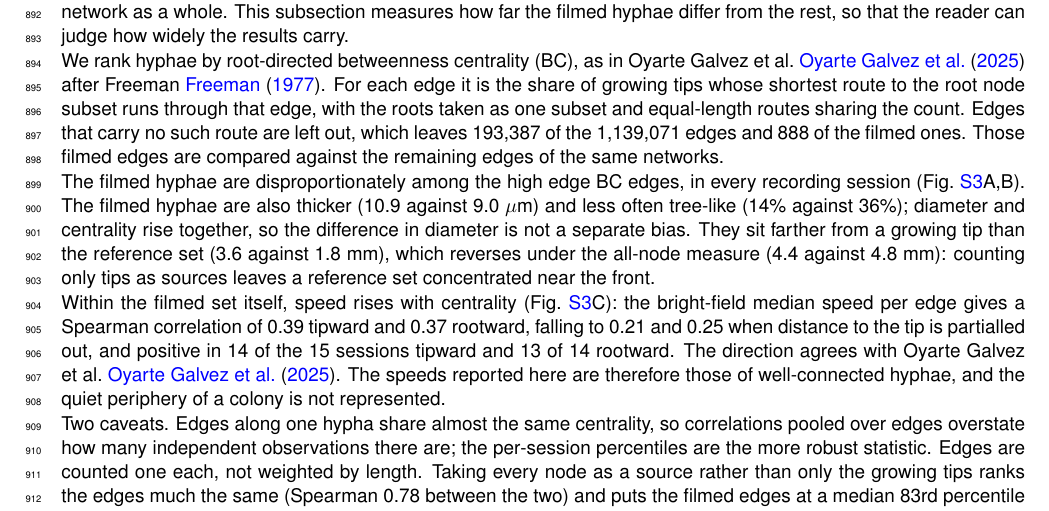
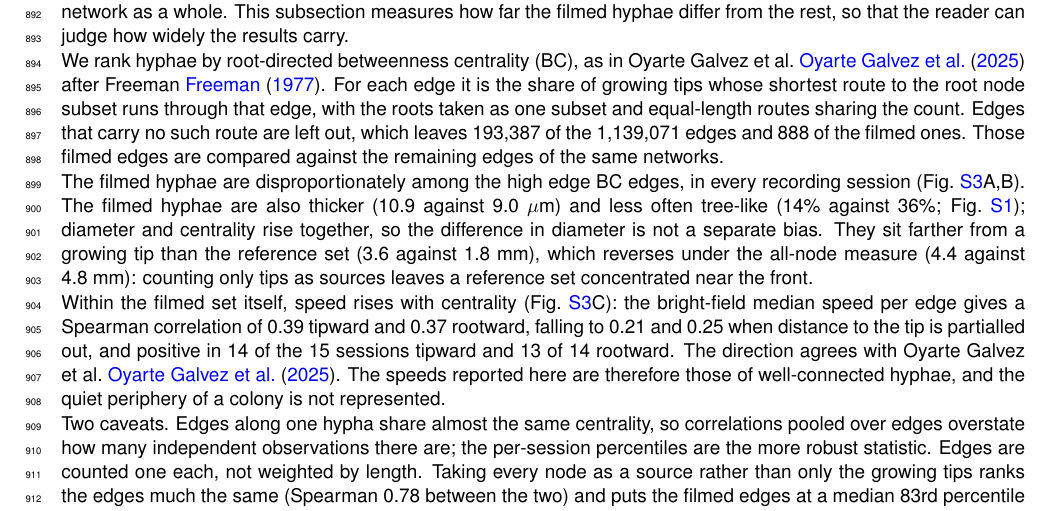
Before and after one commit to Staalduine/AMF_Transport, a LaTeX document (00_Article_Merge.tex, which reads 02_Article_Supplementary.tex): part of page 28 of 56, cut so that both start at the same text. Compiled offline with pdfLaTeX.

Commit message:
SI S1.2: cite tree-like share figure (user comment)
Co-Authored-By: Claude Opus 5.5 <noreply@anthropic.com>
Claude-Session: https://claude.ai/code/session_01S72jkdFcwCp6UX3fMJ6w2G

```diff
--- a/02_Article_Supplementary.tex
+++ b/02_Article_Supplementary.tex
@@ -151,7 +151,7 @@ Edges that carry no such route are left out, which leaves 193,387 of the 1,139,0
 Those filmed edges are compared against the remaining edges of the same networks.
 
 The filmed hyphae are disproportionately among the high edge BC edges, in every recording session (Fig.~\ref{fig:bc_selection}A,B).
-The filmed hyphae are also thicker (10.9 against 9.0~$\mu$m) and less often tree-like (14\% against 36\%); diameter and centrality rise together, so the difference in diameter is not a separate bias.
+The filmed hyphae are also thicker (10.9 against 9.0~$\mu$m) and less often tree-like (14\% against 36\%; Fig.~\ref{fig:tree_like_share}); diameter and centrality rise together, so the difference in diameter is not a separate bias.
 They sit farther from a growing tip than the reference set (3.6 against 1.8~mm), which reverses under the all-node measure (4.4 against 4.8~mm): counting only tips as sources leaves a reference set concentrated near the front.
 
 Within the filmed set itself, speed rises with centrality (Fig.~\ref{fig:bc_selection}C): the bright-field median speed per edge gives a Spearman correlation of 0.39 tipward and 0.37 rootward, falling to 0.21 and 0.25 when distance to the tip is partialled out, and positive in 14 of the 15 sessions tipward and 13 of 14 rootward.
```
